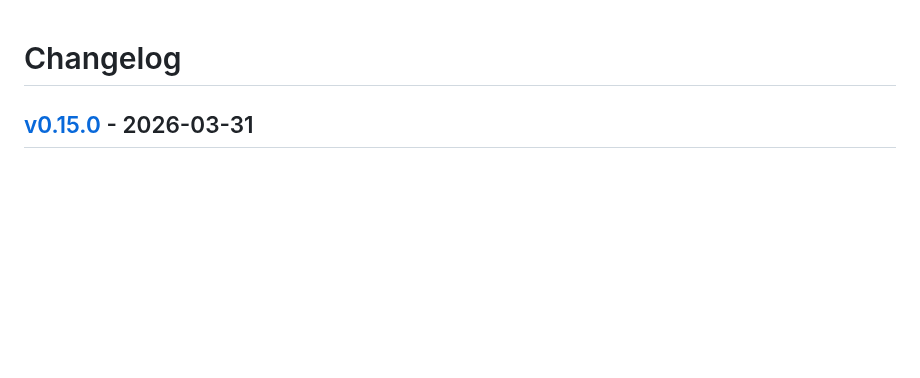
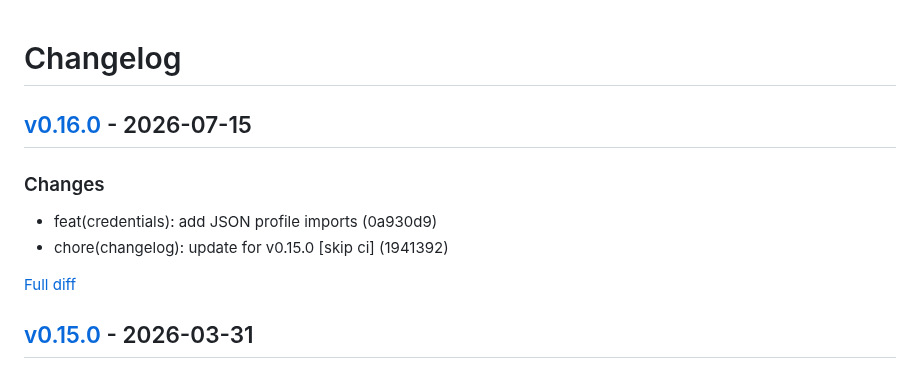
Before and after one commit to ivanyort/multibucket_explorer, a Markdown page: CHANGELOG.md, the part around the change. Rendered like a GitHub page; blank space fills up the shorter version.

Commit message:
chore(changelog): update for v0.16.0 [skip ci]

```diff
--- a/CHANGELOG.md
+++ b/CHANGELOG.md
@@ -1,4 +1,13 @@
 # Changelog
+
+
+## [v0.16.0](https://github.com/ivanyort/multibucket_explorer/releases/tag/v0.16.0) - 2026-07-15
+
+### Changes
+- feat(credentials): add JSON profile imports (0a930d9)
+- chore(changelog): update for v0.15.0 [skip ci] (1941392)
+
+[Full diff](https://github.com/ivanyort/multibucket_explorer/compare/v0.15.0...v0.16.0)
 
 
 ## [v0.15.0](https://github.com/ivanyort/multibucket_explorer/releases/tag/v0.15.0) - 2026-03-31
```
